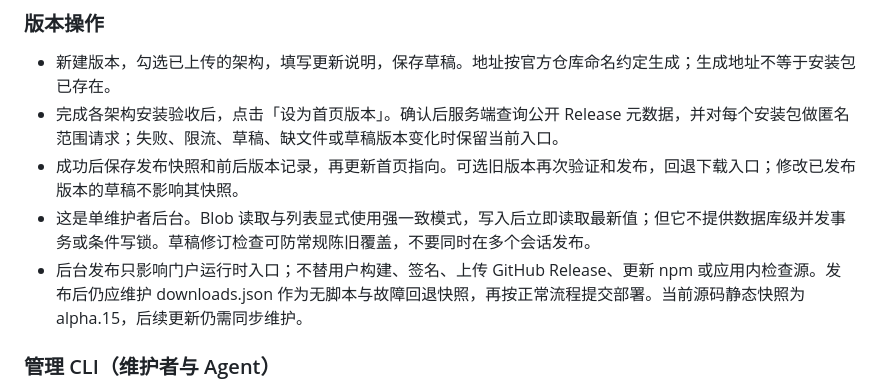
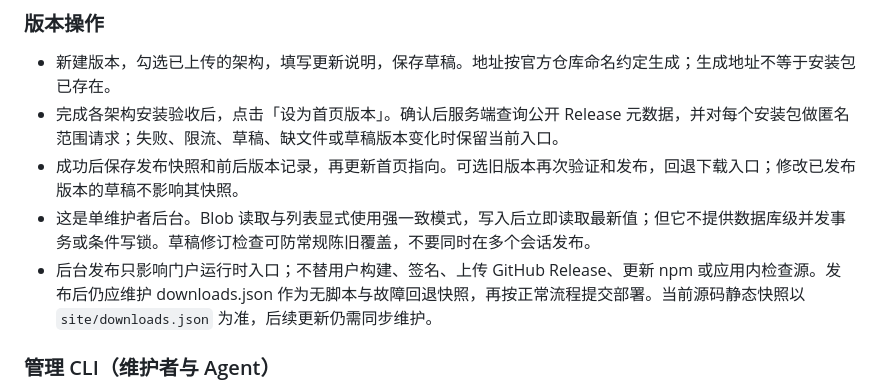
Before and after one commit to heyjianhang/career, a Markdown page: docs/portal.md, the part around the change. Drawn GitHub-style.

Commit message:
docs(portal): 以下载清单作为静态版本事实来源

```diff
--- a/docs/portal.md
+++ b/docs/portal.md
@@ -132,7 +132,7 @@ node scripts/build-site.mjs
 - 完成各架构安装验收后，点击「设为首页版本」。确认后服务端查询公开 Release 元数据，并对每个安装包做匿名范围请求；失败、限流、草稿、缺文件或草稿版本变化时保留当前入口。
 - 成功后保存发布快照和前后版本记录，再更新首页指向。可选旧版本再次验证和发布，回退下载入口；修改已发布版本的草稿不影响其快照。
 - 这是单维护者后台。Blob 读取与列表显式使用强一致模式，写入后立即读取最新值；但它不提供数据库级并发事务或条件写锁。草稿修订检查可防常规陈旧覆盖，不要同时在多个会话发布。
-- 后台发布只影响门户运行时入口；不替用户构建、签名、上传 GitHub Release、更新 npm 或应用内检查源。发布后仍应维护 downloads.json 作为无脚本与故障回退快照，再按正常流程提交部署。当前源码静态快照为 alpha.15，后续更新仍需同步维护。
+- 后台发布只影响门户运行时入口；不替用户构建、签名、上传 GitHub Release、更新 npm 或应用内检查源。发布后仍应维护 downloads.json 作为无脚本与故障回退快照，再按正常流程提交部署。当前源码静态快照以 `site/downloads.json` 为准，后续更新仍需同步维护。
 
 ### 管理 CLI（维护者与 Agent）
 
```
